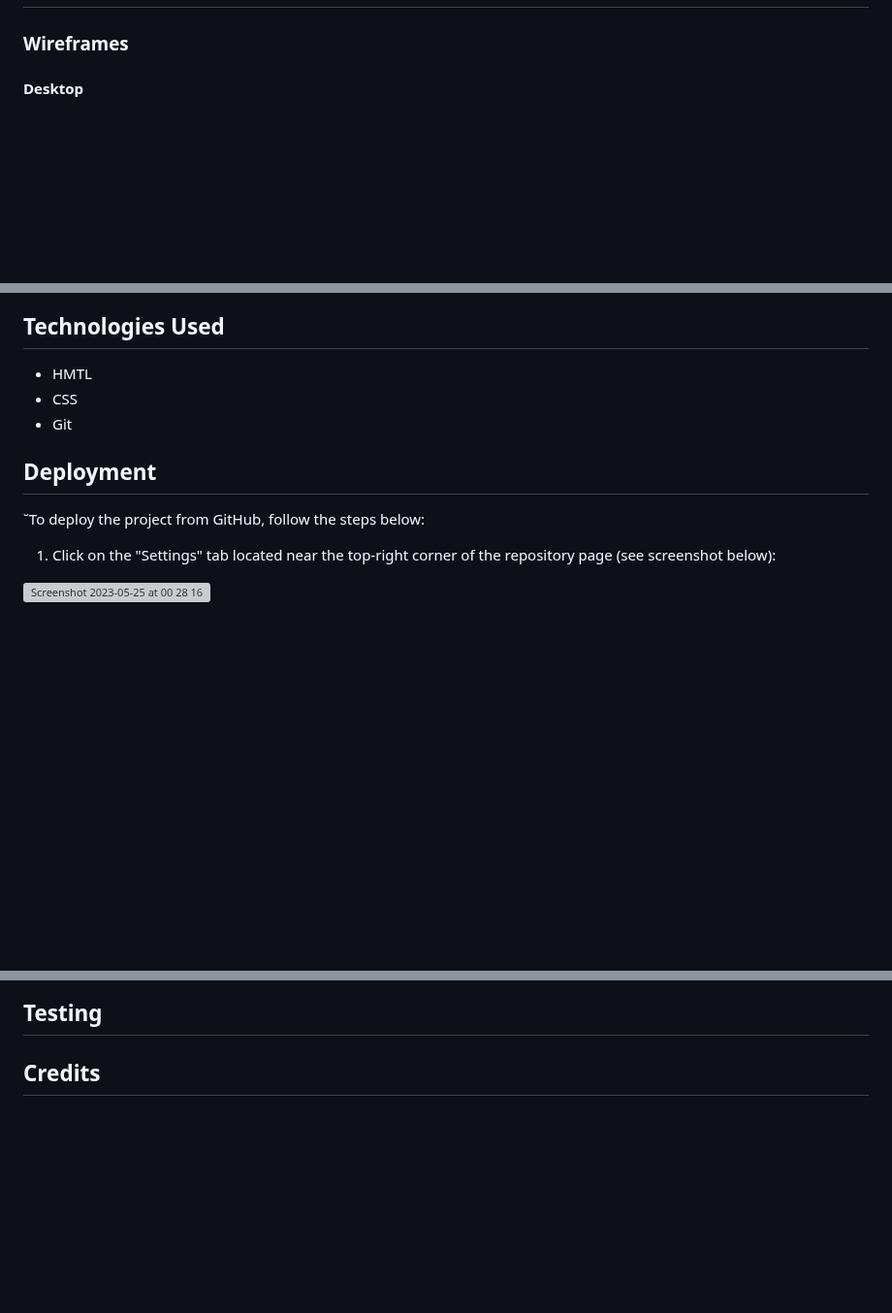
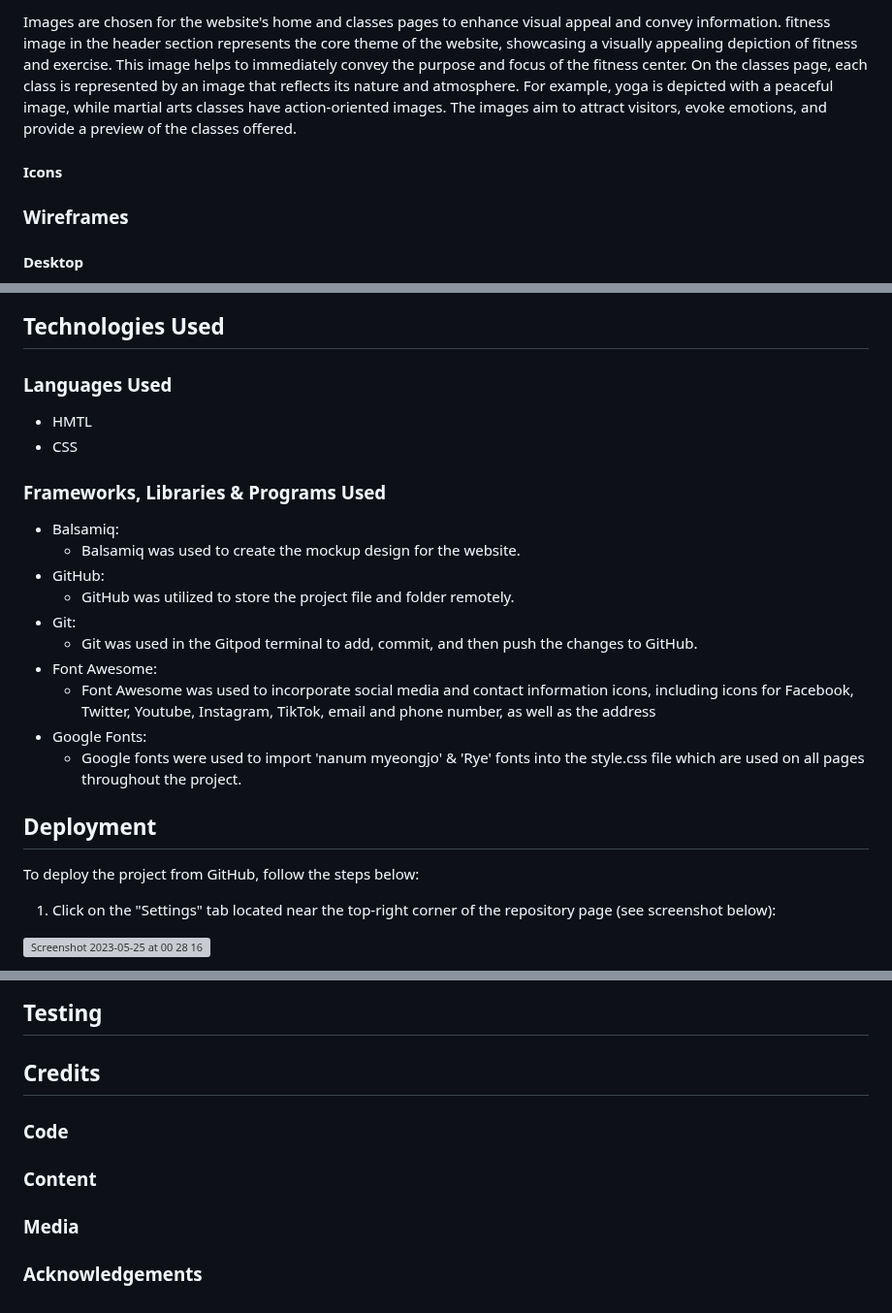
Before and after one commit to AmeenNoor/activeLife-center, a Markdown page: README.md, 3 parts joined by grey strips. Shown at 97% size. Rendered like a GitHub page; blank space fills up the shorter version; grey boxes are pictures that could not be loaded.

```diff
--- a/README.md
+++ b/README.md
@@ -36,3 +84,6 @@ ActiveBeat Center is a fitness facility located in Dublin. With a range of class
+Images are chosen for the website's home and classes pages to enhance visual appeal and convey information. fitness image in the header section represents the core theme of the website, showcasing a visually appealing depiction of fitness and exercise. This image helps to immediately convey the purpose and focus of the fitness center. On the classes page, each class is represented by an image that reflects its nature and atmosphere. For example, yoga is depicted with a peaceful image, while martial arts classes have action-oriented images. The images aim to attract visitors, evoke emotions, and provide a preview of the classes offered.
+
+#### Icons
 
 ### Wireframes
 
@@ -52,12 +103,25 @@ ActiveBeat Center is a fitness facility located in Dublin. With a range of class
 
 ## Technologies Used
 
-- HMTL
-- CSS
-- Git
+### Languages Used
+  - HMTL
+  - CSS
+
+### Frameworks, Libraries & Programs Used
+  - Balsamiq:
+    - Balsamiq was used to create the mockup design for the website.
+  - GitHub:
+    - GitHub was utilized to store the project file and folder remotely.
+  - Git:
+    - Git was used in the Gitpod terminal to add, commit, and then push the changes to GitHub.
+  - Font Awesome:
+    - Font Awesome was used to incorporate social media and contact information icons, including icons for Facebook, Twitter, Youtube, Instagram, TikTok, email and phone number, as well as the address
+  - Google Fonts:
+    - Google fonts were used to import 'nanum myeongjo' & 'Rye' fonts into the style.css file which are used on all pages throughout the project.
+
 
 ## Deployment
-˘To deploy the project from GitHub, follow the steps below:
+To deploy the project from GitHub, follow the steps below:
 
 1. Click on the "Settings" tab located near the top-right corner of the repository page (see screenshot below):
 
@@ -80,3 +144,8 @@ ActiveBeat Center is a fitness facility located in Dublin. With a range of class
 ## Testing
 
 ## Credits
+
+### Code
+### Content
+### Media
+### Acknowledgements
```
Also changed, not shown: other parts of README.md (+49 -1 lines).
